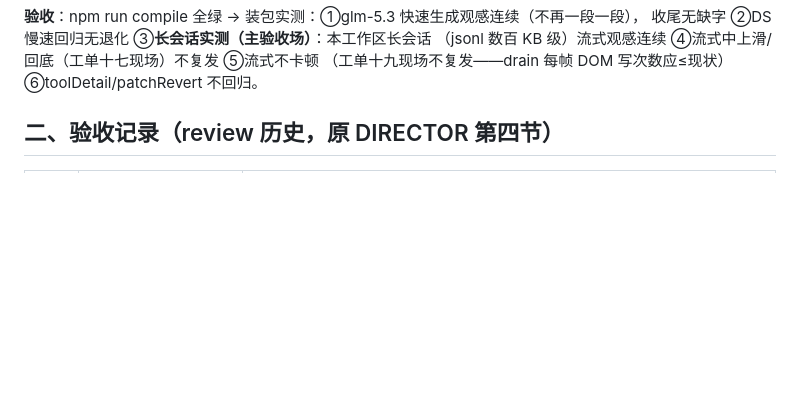
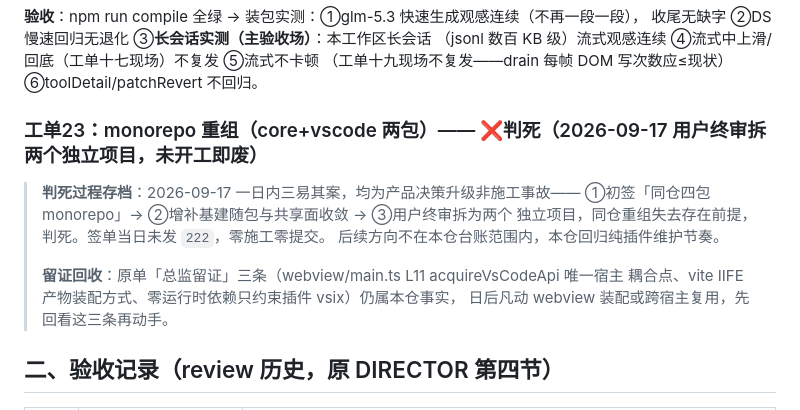
Before and after one commit to HummerBor/Pi-For-VS-code, a Markdown page: 归档.md, the part around the change. GitHub-like rendering; blank space fills up the shorter version.

```diff
--- a/归档.md
+++ b/归档.md
@@ -546,6 +546,17 @@ markdown fence 语义（streamTick 的代码块边界逻辑）零改动——dra
 收尾无缺字 ②DS 慢速回归无退化 ③**长会话实测（主验收场）**：本工作区长会话
 （jsonl 数百 KB 级）流式观感连续 ④流式中上滑/回底（工单十七现场）不复发 ⑤流式不卡顿
 （工单十九现场不复发——drain 每帧 DOM 写次数应≤现状）⑥toolDetail/patchRevert 不回归。
+
+### 工单23：monorepo 重组（core+vscode 两包）—— ❌判死（2026-09-17 用户终审拆两个独立项目，未开工即废）
+
+> **判死过程存档**：2026-09-17 一日内三易其案，均为产品决策升级非施工事故——
+> ①初签「同仓四包 monorepo」→ ②增补基建随包与共享面收敛 → ③用户终审拆为两个
+> 独立项目，同仓重组失去存在前提，判死。签单当日未发 `222`，零施工零提交。
+> 后续方向不在本仓台账范围内，本仓回归纯插件维护节奏。
+>
+> **留证回收**：原单「总监留证」三条（webview/main.ts L11 acquireVsCodeApi 唯一宿主
+> 耦合点、vite IIFE 产物装配方式、零运行时依赖只约束插件 vsix）仍属本仓事实，
+> 日后凡动 webview 装配或跨宿主复用，先回看这三条再动手。
 
 ## 二、验收记录（review 历史，原 DIRECTOR 第四节）
 
```
Also changed, not shown: DIRECTOR.md (+59 -2 lines).
